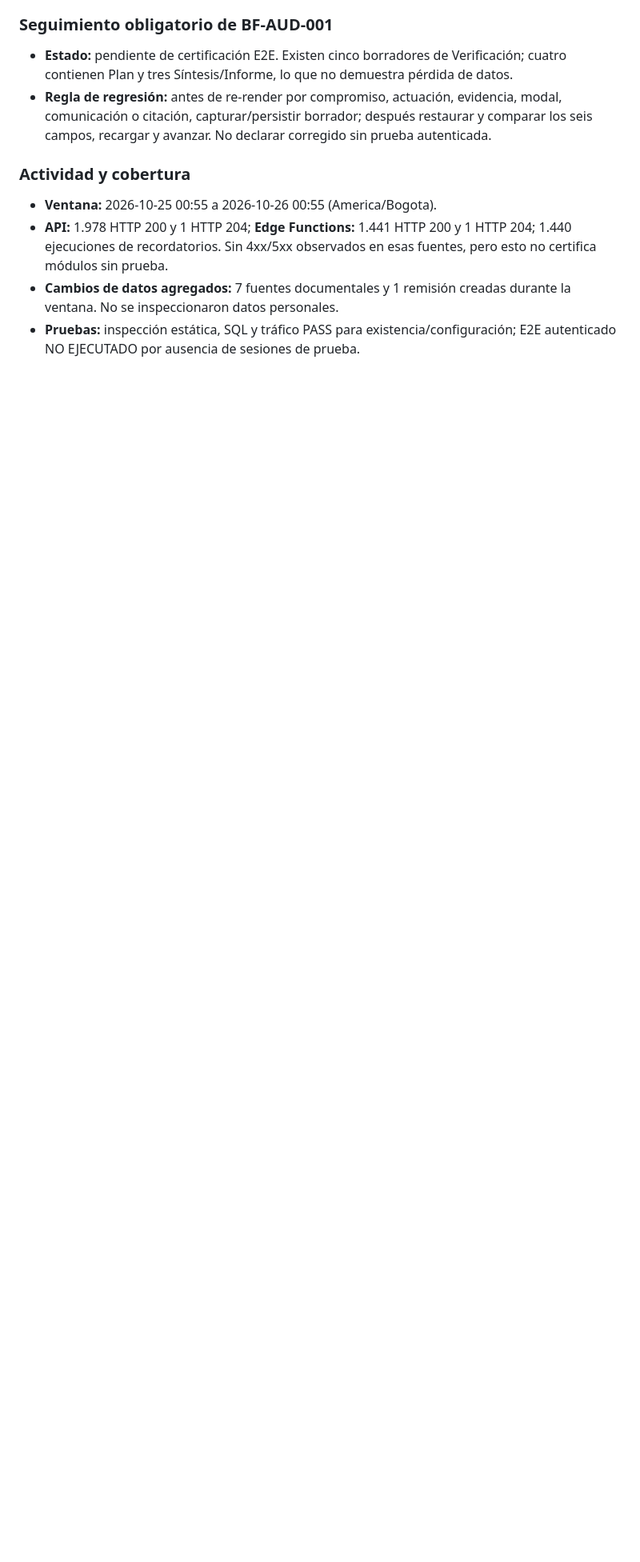
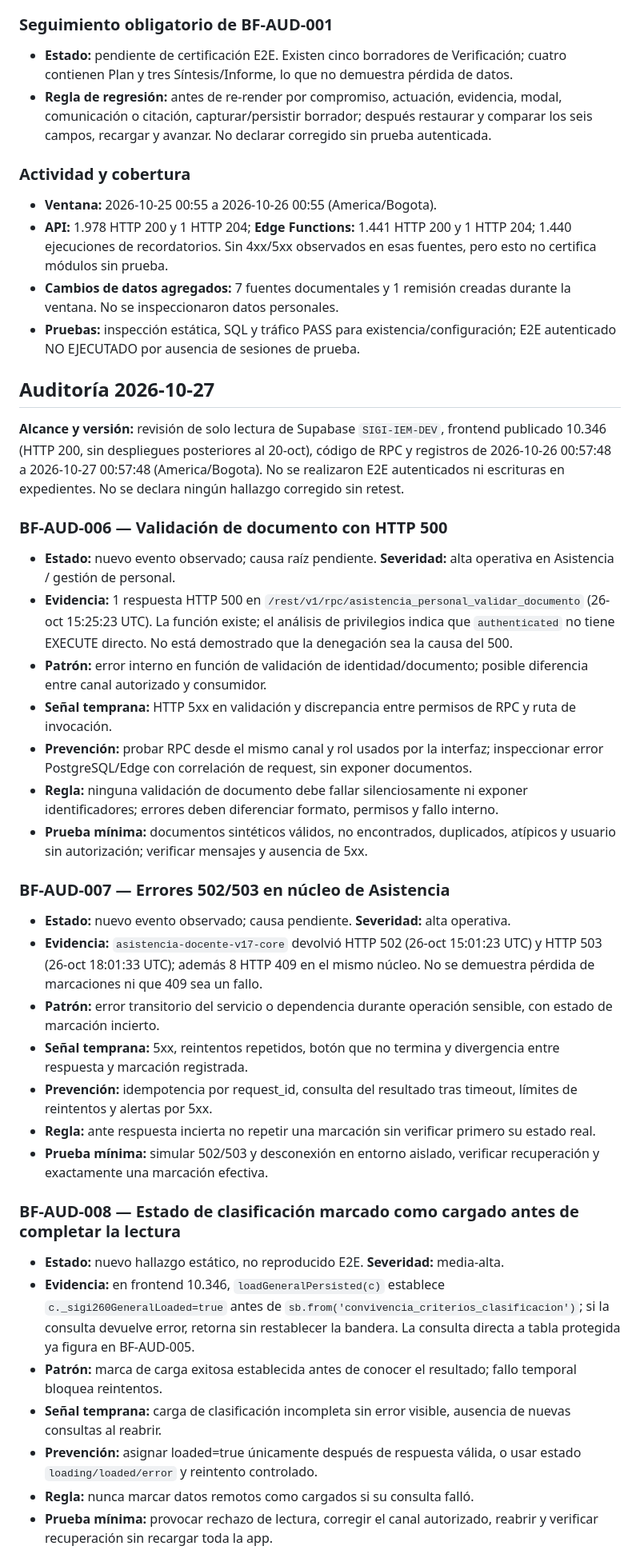
Before and after one commit to carlosandresruales-max/BITACORA-FORMATIVA-, a Markdown page: AUDIT_LEARNING.md, the part around one of its changes. Shown at 80% size. Drawn GitHub-style; blank space fills up the shorter version.

Commit message:
docs(audit): registrar hallazgos, patrones y pruebas pendientes 2026-10-27

```diff
--- a/AUDIT_LEARNING.md
+++ b/AUDIT_LEARNING.md
@@ -79,3 +79,35 @@ Cada nuevo fallo debe registrar como mínimo: síntoma, módulo, severidad, caus
 - **API:** 1.978 HTTP 200 y 1 HTTP 204; **Edge Functions:** 1.441 HTTP 200 y 1 HTTP 204; 1.440 ejecuciones de recordatorios. Sin 4xx/5xx observados en esas fuentes, pero esto no certifica módulos sin prueba.
 - **Cambios de datos agregados:** 7 fuentes documentales y 1 remisión creadas durante la ventana. No se inspeccionaron datos personales.
 - **Pruebas:** inspección estática, SQL y tráfico PASS para existencia/configuración; E2E autenticado NO EJECUTADO por ausencia de sesiones de prueba.
+
+## Auditoría 2026-10-27
+
+**Alcance y versión:** revisión de solo lectura de Supabase `SIGI-IEM-DEV`, frontend publicado 10.346 (HTTP 200, sin despliegues posteriores al 20-oct), código de RPC y registros de 2026-10-26 00:57:48 a 2026-10-27 00:57:48 (America/Bogota). No se realizaron E2E autenticados ni escrituras en expedientes. No se declara ningún hallazgo corregido sin retest.
+
+### BF-AUD-006 — Validación de documento con HTTP 500
+- **Estado:** nuevo evento observado; causa raíz pendiente. **Severidad:** alta operativa en Asistencia / gestión de personal.
+- **Evidencia:** 1 respuesta HTTP 500 en `/rest/v1/rpc/asistencia_personal_validar_documento` (26-oct 15:25:23 UTC). La función existe; el análisis de privilegios indica que `authenticated` no tiene EXECUTE directo. No está demostrado que la denegación sea la causa del 500.
+- **Patrón:** error interno en función de validación de identidad/documento; posible diferencia entre canal autorizado y consumidor.
+- **Señal temprana:** HTTP 5xx en validación y discrepancia entre permisos de RPC y ruta de invocación.
+- **Prevención:** probar RPC desde el mismo canal y rol usados por la interfaz; inspeccionar error PostgreSQL/Edge con correlación de request, sin exponer documentos.
+- **Regla:** ninguna validación de documento debe fallar silenciosamente ni exponer identificadores; errores deben diferenciar formato, permisos y fallo interno.
+- **Prueba mínima:** documentos sintéticos válidos, no encontrados, duplicados, atípicos y usuario sin autorización; verificar mensajes y ausencia de 5xx.
+
+### BF-AUD-007 — Errores 502/503 en núcleo de Asistencia
+- **Estado:** nuevo evento observado; causa pendiente. **Severidad:** alta operativa.
+- **Evidencia:** `asistencia-docente-v17-core` devolvió HTTP 502 (26-oct 15:01:23 UTC) y HTTP 503 (26-oct 18:01:33 UTC); además 8 HTTP 409 en el mismo núcleo. No se demuestra pérdida de marcaciones ni que 409 sea un fallo.
+- **Patrón:** error transitorio del servicio o dependencia durante operación sensible, con estado de marcación incierto.
+- **Señal temprana:** 5xx, reintentos repetidos, botón que no termina y divergencia entre respuesta y marcación registrada.
+- **Prevención:** idempotencia por request_id, consulta del resultado tras timeout, límites de reintentos y alertas por 5xx.
+- **Regla:** ante respuesta incierta no repetir una marcación sin verificar primero su estado real.
+- **Prueba mínima:** simular 502/503 y desconexión en entorno aislado, verificar recuperación y exactamente una marcación efectiva.
+
+### BF-AUD-008 — Estado de clasificación marcado como cargado antes de completar la lectura
+- **Estado:** nuevo hallazgo estático, no reproducido E2E. **Severidad:** media-alta.
+- **Evidencia:** en frontend 10.346, `loadGeneralPersisted(c)` establece `c._sigi260GeneralLoaded=true` antes de `sb.from('convivencia_criterios_clasificacion')`; si la consulta devuelve error, retorna sin restablecer la bandera. La consulta directa a tabla protegida ya figura en BF-AUD-005.
+- **Patrón:** marca de carga exitosa establecida antes de conocer el resultado; fallo temporal bloquea reintentos.
+- **Señal temprana:** carga de clasificación incompleta sin error visible, ausencia de nuevas consultas al reabrir.
+- **Prevención:** asignar loaded=true únicamente después de respuesta válida, o usar estado `loading/loaded/error` y reintento controlado.
+- **Regla:** nunca marcar datos remotos como cargados si su consulta falló.
+- **Prueba mínima:** provocar rechazo de lectura, corregir el canal autorizado, reabrir y verificar recuperación sin recargar toda la app.
+
```
Also changed, not shown: other parts of AUDIT_LEARNING.md (+11 -0 lines).
